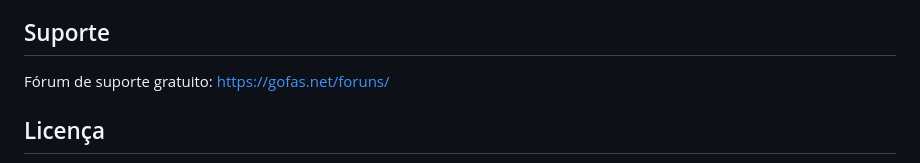
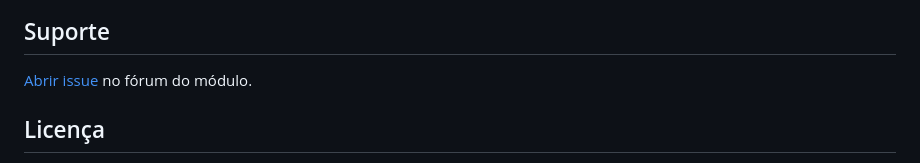
Before and after one commit to gofas/gofasiugupix, a Markdown page: readme.md, the part around one of its changes. Drawn GitHub-style.

Commit message:
docs: suporte aponta para o forum do modulo e usa o texto abrir issue

```diff
--- a/readme.md
+++ b/readme.md
@@ -70,7 +70,7 @@ Gera cobranças Pix via API da iugu, com código QR exibido diretamente na fatur
 
 ## Suporte
 
-Fórum de suporte gratuito: https://gofas.net/foruns/
+[Abrir issue](https://gofas.net/?p=14299/#new-post) no fórum do módulo.
 
 ## Licença
 
```
Also changed, not shown: other parts of readme.md (+1 -1 lines).
